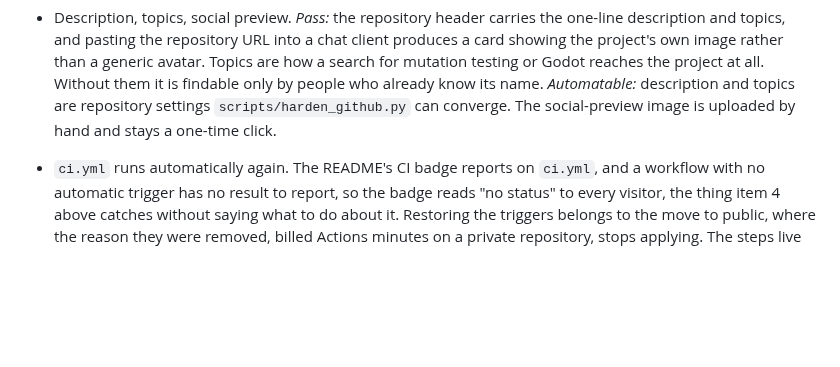
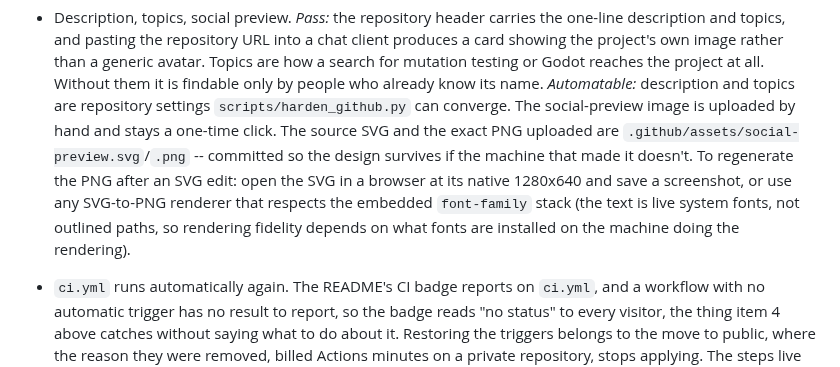
Before and after one commit to kphutt/gdmutant, a Markdown page: docs/releasing.md, the part around the change. Rendered like a GitHub page; blank space fills up the shorter version.

Commit message:
docs: commit the social-preview source and PNG, not just the upload (#231)
* docs: commit the social-preview source and PNG, not just the upload

GitHub's Social Preview setting only accepts a raster upload, but the
editable SVG source lived only on the machine that made it. Commit both
so the design survives if that machine doesn't. Also syncs the
underline rule to the banner's corrected width (437, same font-size and
text, just centered instead of left-justified — the "skip the g" offset
and total width carry over unchanged).

* fix: declare social-preview.png in the public-readiness binary allowlist

test_every_tracked_file_but_the_declared_binaries_is_actually_read scans every
tracked file for leaked private terms, and requires new binaries to be named
explicitly rather than silently falling out of the scan. This PR's own
social-preview.png was never added, so the full suite failed on it.

---------

Co-authored-by: Karsten <5349377+kphutt@users.noreply.github.com>

```diff
--- a/docs/releasing.md
+++ b/docs/releasing.md
@@ -221,7 +221,13 @@ manual version becomes the way to reproduce a failure by hand.
   the project's own image rather than a generic avatar. Topics are how a search for mutation testing
   or Godot reaches the project at all. Without them it is findable only by people who already know
   its name. *Automatable:* description and topics are repository settings `scripts/harden_github.py`
-  can converge. The social-preview image is uploaded by hand and stays a one-time click.
+  can converge. The social-preview image is uploaded by hand and stays a one-time click. The
+  source SVG and the exact PNG uploaded are `.github/assets/social-preview.svg`/`.png` -- committed
+  so the design survives if the machine that made it doesn't. To regenerate the PNG after an SVG
+  edit: open the SVG in a browser at its native 1280x640 and save a screenshot, or use any
+  SVG-to-PNG renderer that respects the embedded `font-family` stack (the text is live system
+  fonts, not outlined paths, so rendering fidelity depends on what fonts are installed on the
+  machine doing the rendering).
 
 - `ci.yml` runs automatically again. The README's CI badge reports on `ci.yml`, and a workflow
   with no automatic trigger has no result to report, so the badge reads "no status" to every
```
Also changed, not shown: .github/assets/social-preview.png (added), 2 other files.
